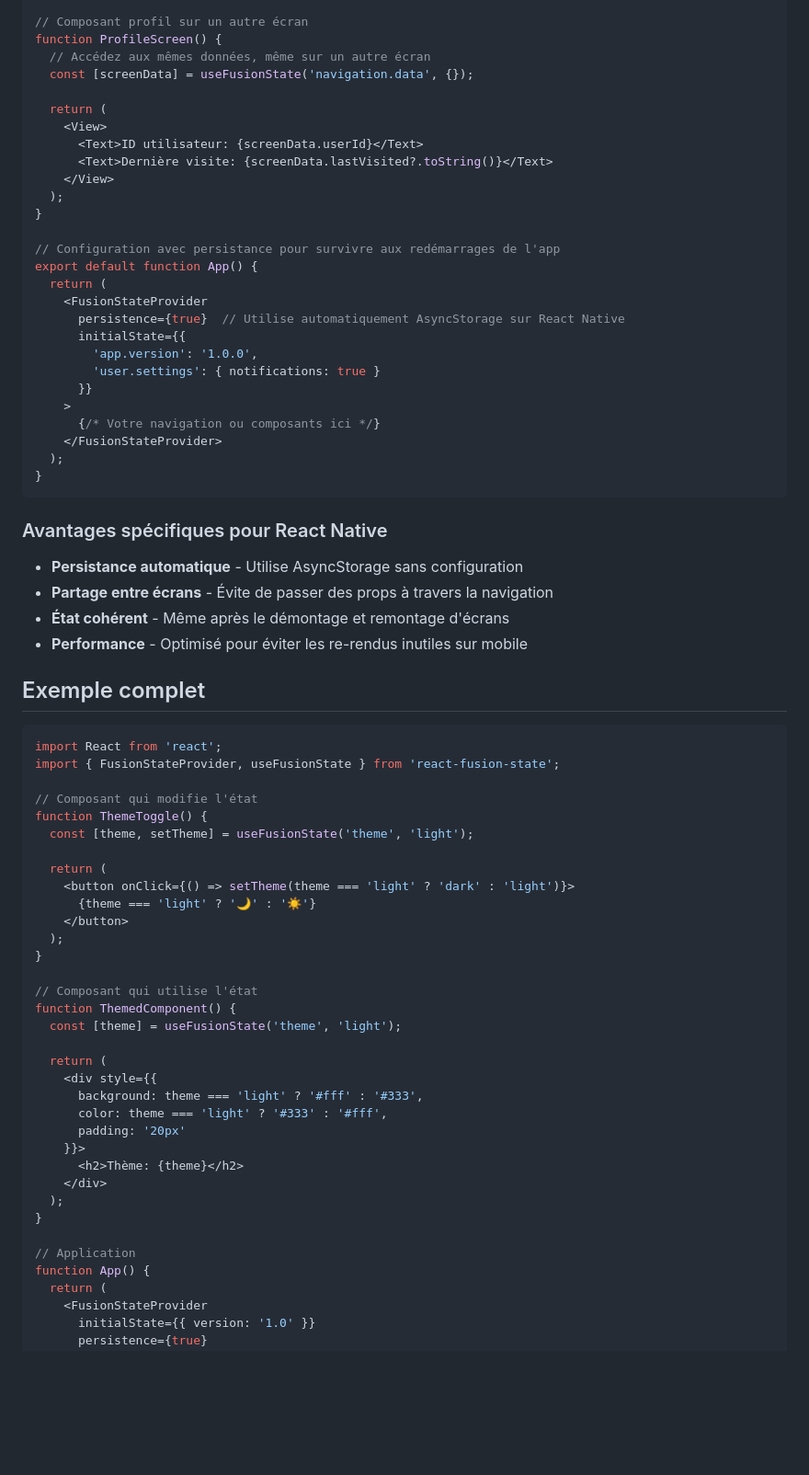
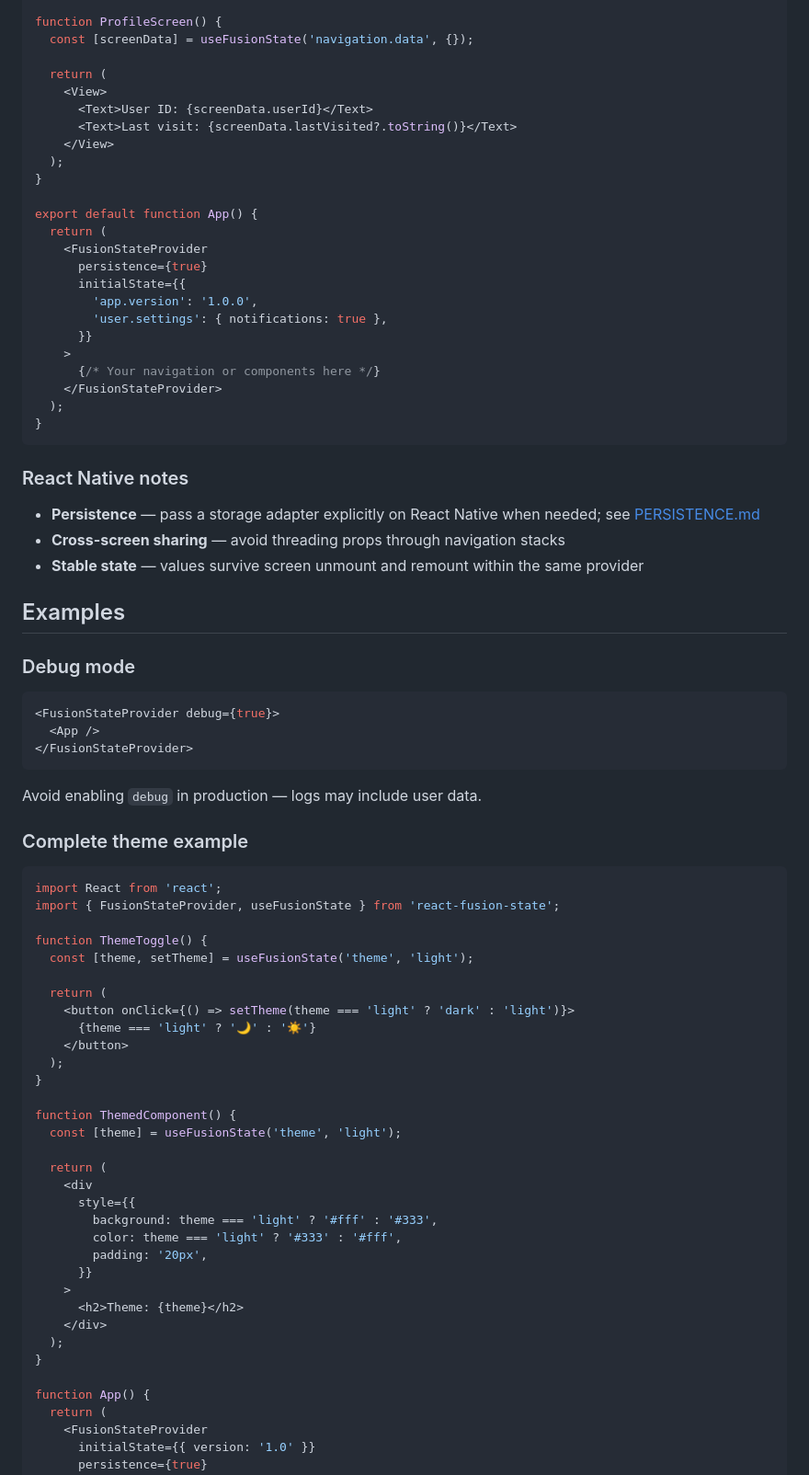
Before and after one commit to jgerard72/react-fusion-state, a Markdown page: readme.md, the part around one of its changes. Shown at 92% size. Drawn GitHub-style; blank space fills up the shorter version.

````diff
--- a/readme.md
+++ b/readme.md
@@ -115,49 +166,56 @@ function NavigationScreen() {
   );
 }
 
-// Composant profil sur un autre écran
 function ProfileScreen() {
-  // Accédez aux mêmes données, même sur un autre écran
   const [screenData] = useFusionState('navigation.data', {});
 
   return (
     <View>
-      <Text>ID utilisateur: {screenData.userId}</Text>
-      <Text>Dernière visite: {screenData.lastVisited?.toString()}</Text>
+      <Text>User ID: {screenData.userId}</Text>
+      <Text>Last visit: {screenData.lastVisited?.toString()}</Text>
     </View>
   );
 }
 
-// Configuration avec persistance pour survivre aux redémarrages de l'app
 export default function App() {
   return (
     <FusionStateProvider
-      persistence={true}  // Utilise automatiquement AsyncStorage sur React Native
+      persistence={true}
       initialState={{
         'app.version': '1.0.0',
-        'user.settings': { notifications: true }
+        'user.settings': { notifications: true },
       }}
     >
-      {/* Votre navigation ou composants ici */}
+      {/* Your navigation or components here */}
     </FusionStateProvider>
   );
 }
 ```
 
-### Avantages spécifiques pour React Native
+### React Native notes
 
-- **Persistance automatique** - Utilise AsyncStorage sans configuration
-- **Partage entre écrans** - Évite de passer des props à travers la navigation
-- **État cohérent** - Même après le démontage et remontage d'écrans
-- **Performance** - Optimisé pour éviter les re-rendus inutiles sur mobile
+- **Persistence** — pass a storage adapter explicitly on React Native when needed; see [PERSISTENCE.md](./PERSISTENCE.md)
+- **Cross-screen sharing** — avoid threading props through navigation stacks
+- **Stable state** — values survive screen unmount and remount within the same provider
 
-## Exemple complet
+## Examples
+
+### Debug mode
+
+```jsx
+<FusionStateProvider debug={true}>
+  <App />
+</FusionStateProvider>
+```
+
+Avoid enabling `debug` in production — logs may include user data.
+
+### Complete theme example
 
 ```jsx
 import React from 'react';
 import { FusionStateProvider, useFusionState } from 'react-fusion-state';
 
-// Composant qui modifie l'état
 function ThemeToggle() {
   const [theme, setTheme] = useFusionState('theme', 'light');
 
@@ -168,22 +226,22 @@ function ThemeToggle() {
   );
 }
 
-// Composant qui utilise l'état
 function ThemedComponent() {
   const [theme] = useFusionState('theme', 'light');
 
   return (
-    <div style={{
-      background: theme === 'light' ? '#fff' : '#333',
-      color: theme === 'light' ? '#333' : '#fff',
-      padding: '20px'
-    }}>
-      <h2>Thème: {theme}</h2>
+    <div
+      style={{
+        background: theme === 'light' ? '#fff' : '#333',
+        color: theme === 'light' ? '#333' : '#fff',
+        padding: '20px',
+      }}
+    >
+      <h2>Theme: {theme}</h2>
     </div>
   );
 }
 
-// Application
 function App() {
   return (
     <FusionStateProvider
````
Also changed, not shown: other parts of readme.md (+118 -63 lines), README.fr.md (added, +269 -0 lines).
